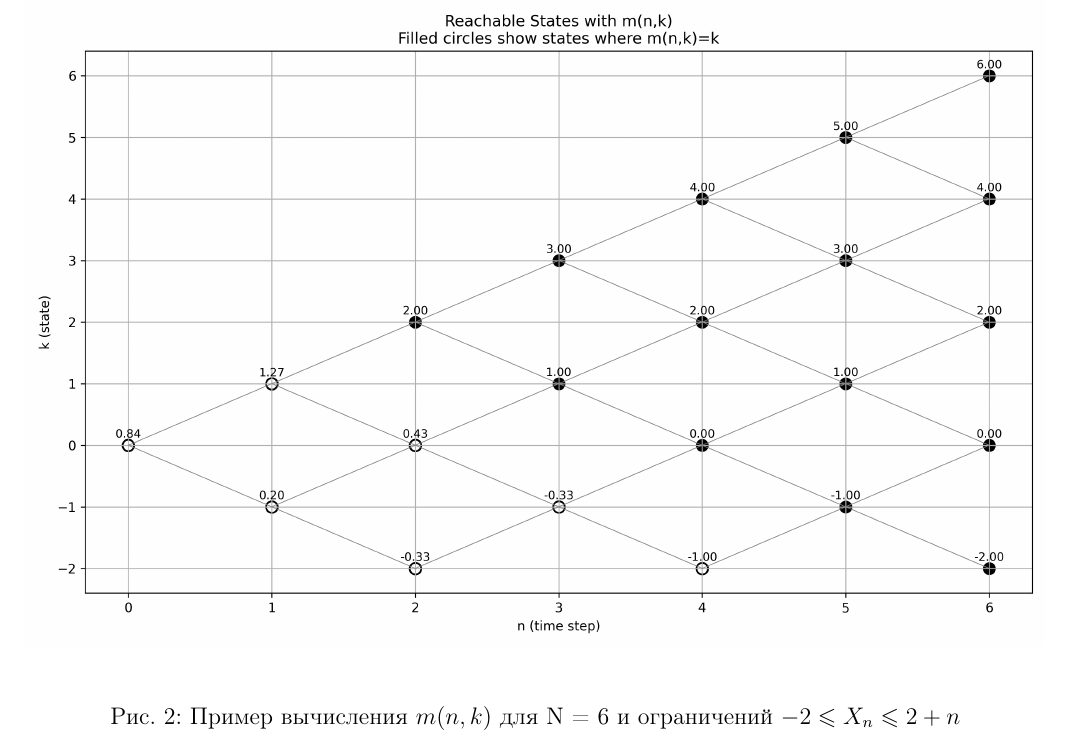
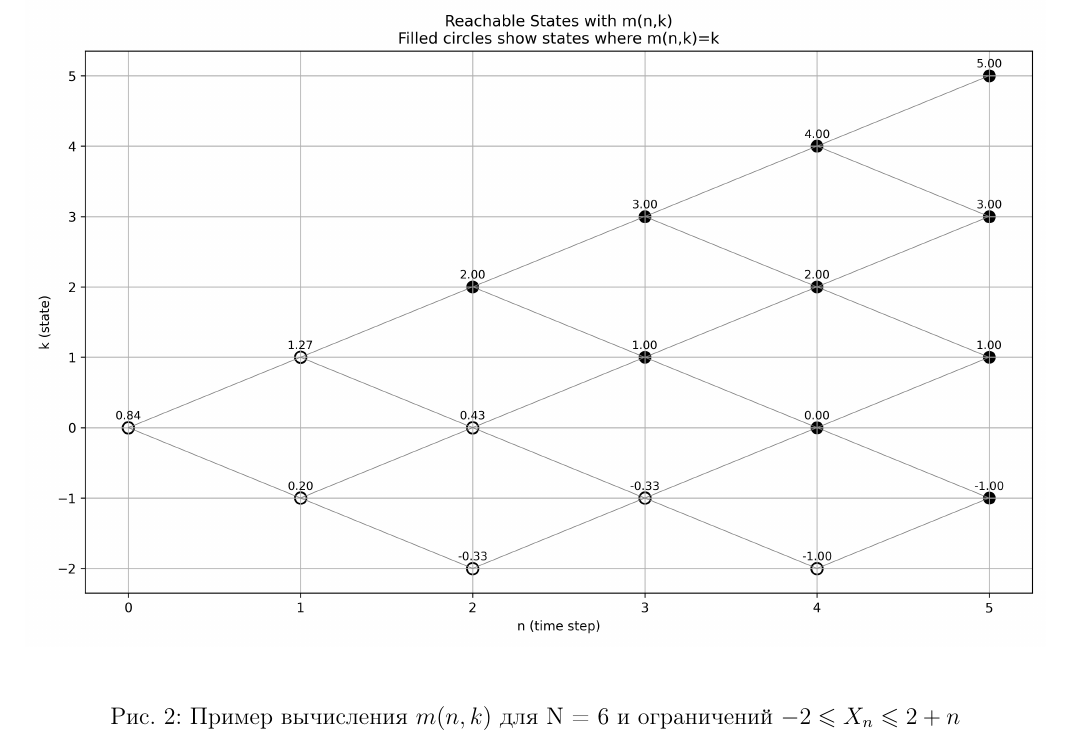
Before and after one commit to dm1trykrylov/optimal-stopping-conditioned-rw, a LaTeX document (main.tex, which reads preamble.sty): part of page 5 of 6, cut so that both start at the same text. Compiled offline with pdfLaTeX.

```diff
--- a/preamble.sty
+++ b/preamble.sty
@@ -22,6 +22,9 @@
 %\usetikzlibrary{arrows,automata,positioning,fit,shapes}
 %\usepackage{systeme}
 %\usepackage[linguistics]{forest}
+
+\usepackage{algorithm}
+\usepackage{algorithmic}
 
 \usepackage{enumerate}
 \usepackage{booktabs}
```
Also changed, not shown: main.tex (+2 -0 lines), images/mnk_example.png, images/optstop_example_plot.png (added).
